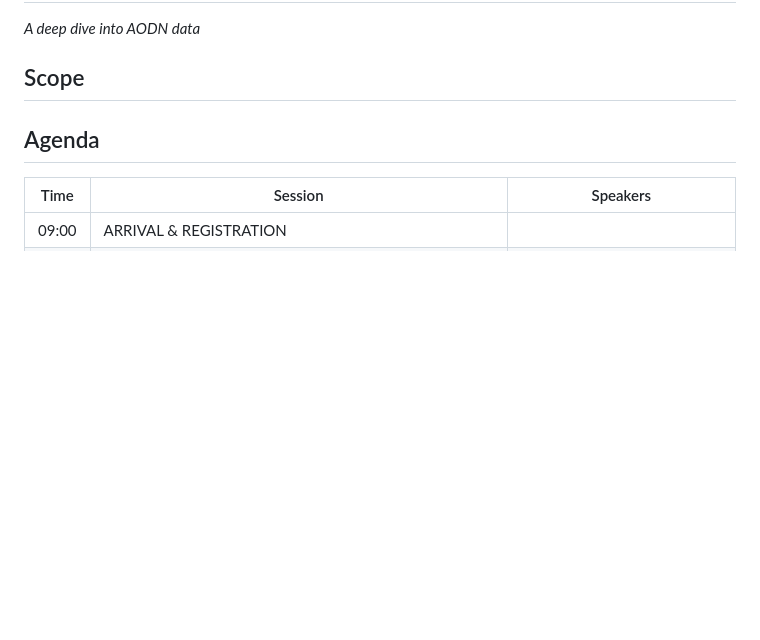
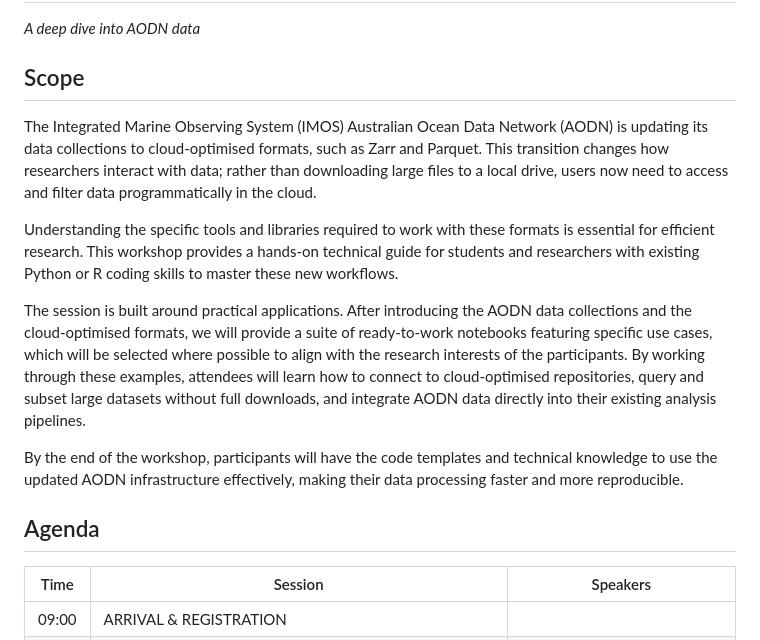
Before and after one commit to aodn/training, a Markdown page: AMSA2026/README.md, the part around the change. GitHub-like rendering; blank space fills up the shorter version.

Commit message:
update README'

```diff
--- a/AMSA2026/README.md
+++ b/AMSA2026/README.md
@@ -3,6 +3,14 @@
 *A deep dive into AODN data*
 
 ## Scope
+
+The Integrated Marine Observing System (IMOS) Australian Ocean Data Network (AODN) is updating its data collections to cloud-optimised formats, such as Zarr and Parquet. This transition changes how researchers interact with data; rather than downloading large files to a local drive, users now need to access and filter data programmatically in the cloud.
+
+Understanding the specific tools and libraries required to work with these formats is essential for efficient research. This workshop provides a hands-on technical guide for students and researchers with existing Python or R coding skills to master these new workflows.
+
+The session is built around practical applications. After introducing the AODN data collections and the cloud-optimised formats, we will provide a suite of ready-to-work notebooks featuring specific use cases, which will be selected where possible to align with the research interests of the participants. By working through these examples, attendees will learn how to connect to cloud-optimised repositories, query and subset large datasets without full downloads, and integrate AODN data directly into their existing analysis pipelines.
+
+By the end of the workshop, participants will have the code templates and technical knowledge to use the updated AODN infrastructure effectively, making their data processing faster and more reproducible.
 
 ## Agenda
 
```
